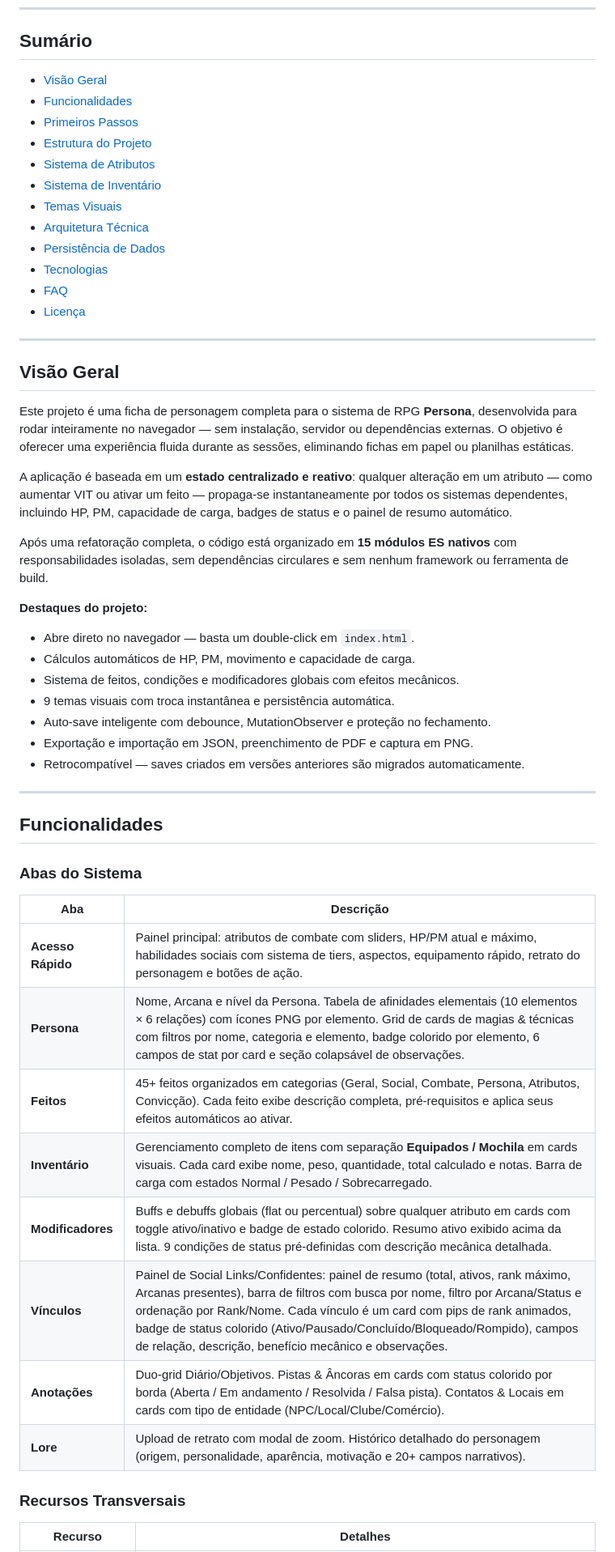
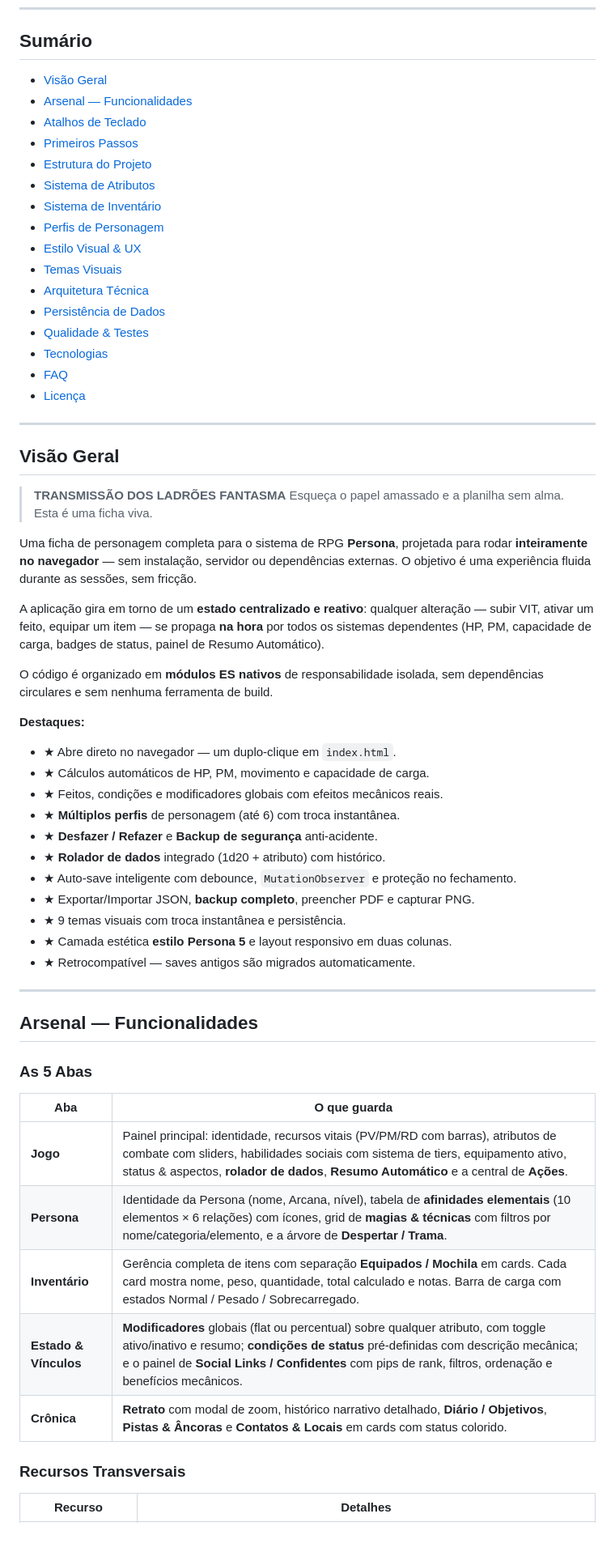
Before and after one commit to xuzzet/fichas-editaveis-persona-main, a Markdown page: README.md, the part around one of its changes. Shown at 81% size. GitHub-like rendering.

Commit message:
feat: enhance README with visual elements and improved structure for better clarity

```diff
--- a/README.md
+++ b/README.md
@@ -17,55 +26,63 @@ Construída com HTML5, CSS3 e JavaScript puro — sem dependências de servidor,
 
 ## Sumário
 
-- [Visão Geral](#-visão-geral)
-- [Funcionalidades](#-funcionalidades)
-- [Primeiros Passos](#-primeiros-passos)
-- [Estrutura do Projeto](#-estrutura-do-projeto)
-- [Sistema de Atributos](#-sistema-de-atributos)
-- [Sistema de Inventário](#-sistema-de-inventário)
-- [Temas Visuais](#-temas-visuais)
-- [Arquitetura Técnica](#-arquitetura-técnica)
-- [Persistência de Dados](#-persistência-de-dados)
-- [Tecnologias](#-tecnologias)
-- [FAQ](#-faq)
-- [Licença](#-licença)
+- [Visão Geral](#visão-geral)
+- [Arsenal — Funcionalidades](#arsenal--funcionalidades)
+- [Atalhos de Teclado](#atalhos-de-teclado)
+- [Primeiros Passos](#primeiros-passos)
+- [Estrutura do Projeto](#estrutura-do-projeto)
+- [Sistema de Atributos](#sistema-de-atributos)
+- [Sistema de Inventário](#sistema-de-inventário)
+- [Perfis de Personagem](#perfis-de-personagem)
+- [Estilo Visual & UX](#estilo-visual--ux)
+- [Temas Visuais](#temas-visuais)
+- [Arquitetura Técnica](#arquitetura-técnica)
+- [Persistência de Dados](#persistência-de-dados)
+- [Qualidade & Testes](#qualidade--testes)
+- [Tecnologias](#tecnologias)
+- [FAQ](#faq)
+- [Licença](#licença)
 
 ---
 
 ## Visão Geral
 
-Este projeto é uma ficha de personagem completa para o sistema de RPG **Persona**, desenvolvida para rodar inteiramente no navegador — sem instalação, servidor ou dependências externas. O objetivo é oferecer uma experiência fluida durante as sessões, eliminando fichas em papel ou planilhas estáticas.
+> **TRANSMISSÃO DOS LADRÕES FANTASMA**
+> Esqueça o papel amassado e a planilha sem alma. Esta é uma ficha viva.
 
-A aplicação é baseada em um **estado centralizado e reativo**: qualquer alteração em um atributo — como aumentar VIT ou ativar um feito — propaga-se instantaneamente por todos os sistemas dependentes, incluindo HP, PM, capacidade de carga, badges de status e o painel de resumo automático.
+Uma ficha de personagem completa para o sistema de RPG **Persona**, projetada para rodar **inteiramente no navegador** — sem instalação, servidor ou dependências externas. O objetivo é uma experiência fluida durante as sessões, sem fricção.
 
-Após uma refatoração completa, o código está organizado em **15 módulos ES nativos** com responsabilidades isoladas, sem dependências circulares e sem nenhum framework ou ferramenta de build.
+A aplicação gira em torno de um **estado centralizado e reativo**: qualquer alteração — subir VIT, ativar um feito, equipar um item — se propaga **na hora** por todos os sistemas dependentes (HP, PM, capacidade de carga, badges de status, painel de Resumo Automático).
 
-**Destaques do projeto:**
+O código é organizado em **módulos ES nativos** de responsabilidade isolada, sem dependências circulares e sem nenhuma ferramenta de build.
 
-- Abre direto no navegador — basta um double-click em `index.html`.
-- Cálculos automáticos de HP, PM, movimento e capacidade de carga.
-- Sistema de feitos, condições e modificadores globais com efeitos mecânicos.
-- 9 temas visuais com troca instantânea e persistência automática.
-- Auto-save inteligente com debounce, MutationObserver e proteção no fechamento.
-- Exportação e importação em JSON, preenchimento de PDF e captura em PNG.
-- Retrocompatível — saves criados em versões anteriores são migrados automaticamente.
+**Destaques:**
+
+- ★ Abre direto no navegador — um duplo-clique em `index.html`.
+- ★ Cálculos automáticos de HP, PM, movimento e capacidade de carga.
+- ★ Feitos, condições e modificadores globais com efeitos mecânicos reais.
+- ★ **Múltiplos perfis** de personagem (até 6) com troca instantânea.
+- ★ **Desfazer / Refazer** e **Backup de segurança** anti-acidente.
+- ★ **Rolador de dados** integrado (1d20 + atributo) com histórico.
+- ★ Auto-save inteligente com debounce, `MutationObserver` e proteção no fechamento.
+- ★ Exportar/Importar JSON, **backup completo**, preencher PDF e capturar PNG.
+- ★ 9 temas visuais com troca instantânea e persistência.
+- ★ Camada estética **estilo Persona 5** e layout responsivo em duas colunas.
+- ★ Retrocompatível — saves antigos são migrados automaticamente.
 
 ---
 
-## Funcionalidades
+## Arsenal — Funcionalidades
 
-### Abas do Sistema
+### As 5 Abas
 
-| Aba | Descrição |
+| Aba | O que guarda |
 |---|---|
-| **Acesso Rápido** | Painel principal: atributos de combate com sliders, HP/PM atual e máximo, habilidades sociais com sistema de tiers, aspectos, equipamento rápido, retrato do personagem e botões de ação. |
-| **Persona** | Nome, Arcana e nível da Persona. Tabela de afinidades elementais (10 elementos × 6 relações) com ícones PNG por elemento. Grid de cards de magias & técnicas com filtros por nome, categoria e elemento, badge colorido por elemento, 6 campos de stat por card e seção colapsável de observações. |
-| **Feitos** | 45+ feitos organizados em categorias (Geral, Social, Combate, Persona, Atributos, Convicção). Cada feito exibe descrição completa, pré-requisitos e aplica seus efeitos automáticos ao ativar. |
-| **Inventário** | Gerenciamento completo de itens com separação **Equipados / Mochila** em cards visuais. Cada card exibe nome, peso, quantidade, total calculado e notas. Barra de carga com estados Normal / Pesado / Sobrecarregado. |
-| **Modificadores** | Buffs e debuffs globais (flat ou percentual) sobre qualquer atributo em cards com toggle ativo/inativo e badge de estado colorido. Resumo ativo exibido acima da lista. 9 condições de status pré-definidas com descrição mecânica detalhada. |
-| **Vínculos** | Painel de Social Links/Confidentes: painel de resumo (total, ativos, rank máximo, Arcanas presentes), barra de filtros com busca por nome, filtro por Arcana/Status e ordenação por Rank/Nome. Cada vínculo é um card com pips de rank animados, badge de status colorido (Ativo/Pausado/Concluído/Bloqueado/Rompido), campos de relação, descrição, benefício mecânico e observações. |
-| **Anotações** | Duo-grid Diário/Objetivos. Pistas & Âncoras em cards com status colorido por borda (Aberta / Em andamento / Resolvida / Falsa pista). Contatos & Locais em cards com tipo de entidade (NPC/Local/Clube/Comércio). |
-| **Lore** | Upload de retrato com modal de zoom. Histórico detalhado do personagem (origem, personalidade, aparência, motivação e 20+ campos narrativos). |
+| **Jogo** | Painel principal: identidade, recursos vitais (PV/PM/RD com barras), atributos de combate com sliders, habilidades sociais com sistema de tiers, equipamento ativo, status & aspectos, **rolador de dados**, **Resumo Automático** e a central de **Ações**. |
+| **Persona** | Identidade da Persona (nome, Arcana, nível), tabela de **afinidades elementais** (10 elementos × 6 relações) com ícones, grid de **magias & técnicas** com filtros por nome/categoria/elemento, e a árvore de **Despertar / Trama**. |
+| **Inventário** | Gerência completa de itens com separação **Equipados / Mochila** em cards. Cada card mostra nome, peso, quantidade, total calculado e notas. Barra de carga com estados Normal / Pesado / Sobrecarregado. |
+| **Estado & Vínculos** | **Modificadores** globais (flat ou percentual) sobre qualquer atributo, com toggle ativo/inativo e resumo; **condições de status** pré-definidas com descrição mecânica; e o painel de **Social Links / Confidentes** com pips de rank, filtros, ordenação e benefícios mecânicos. |
+| **Crônica** | **Retrato** com modal de zoom, histórico narrativo detalhado, **Diário / Objetivos**, **Pistas & Âncoras** e **Contatos & Locais** em cards com status colorido. |
 
 ### Recursos Transversais
 
```
Also changed, not shown: other parts of README.md (+229 -125 lines).
